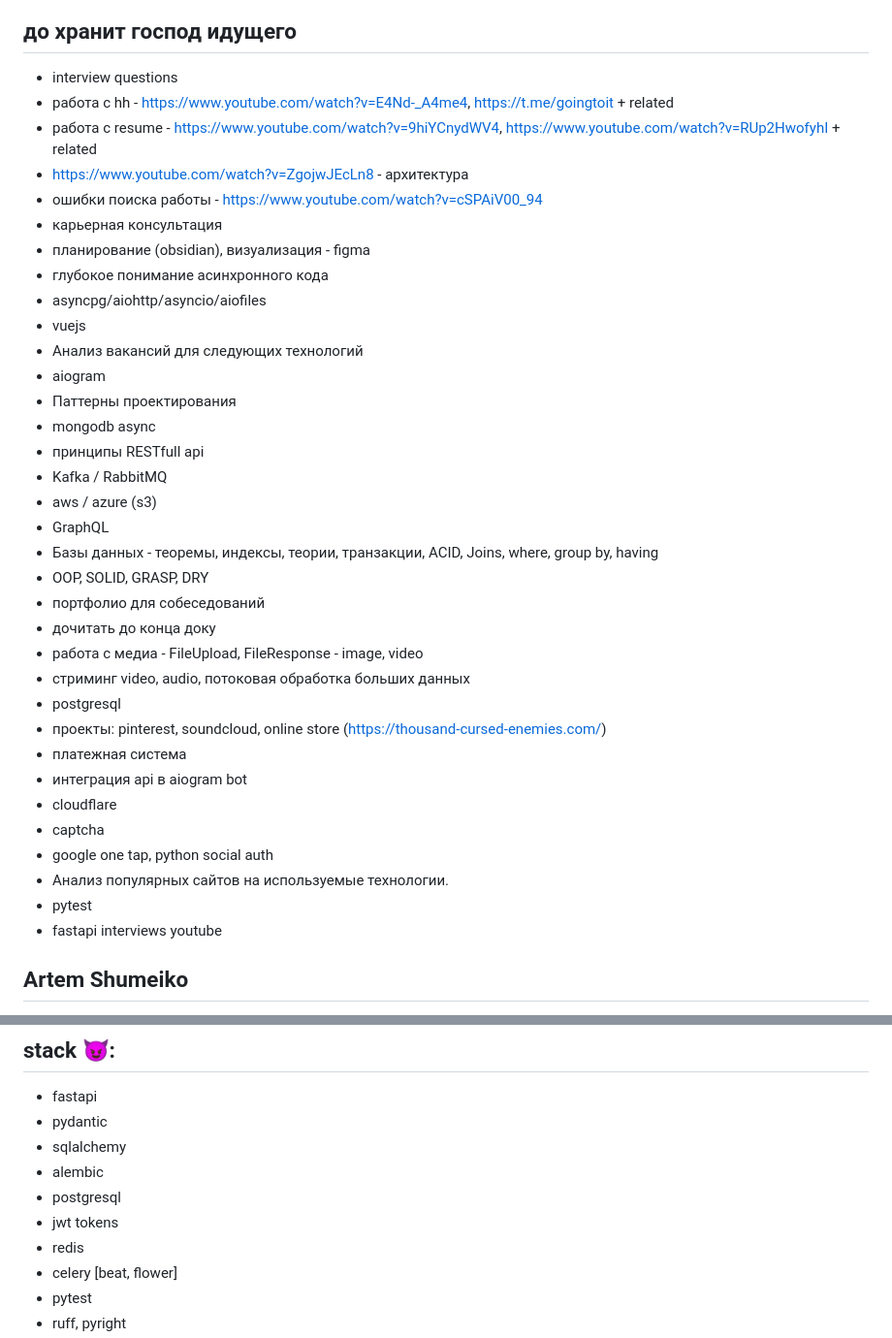
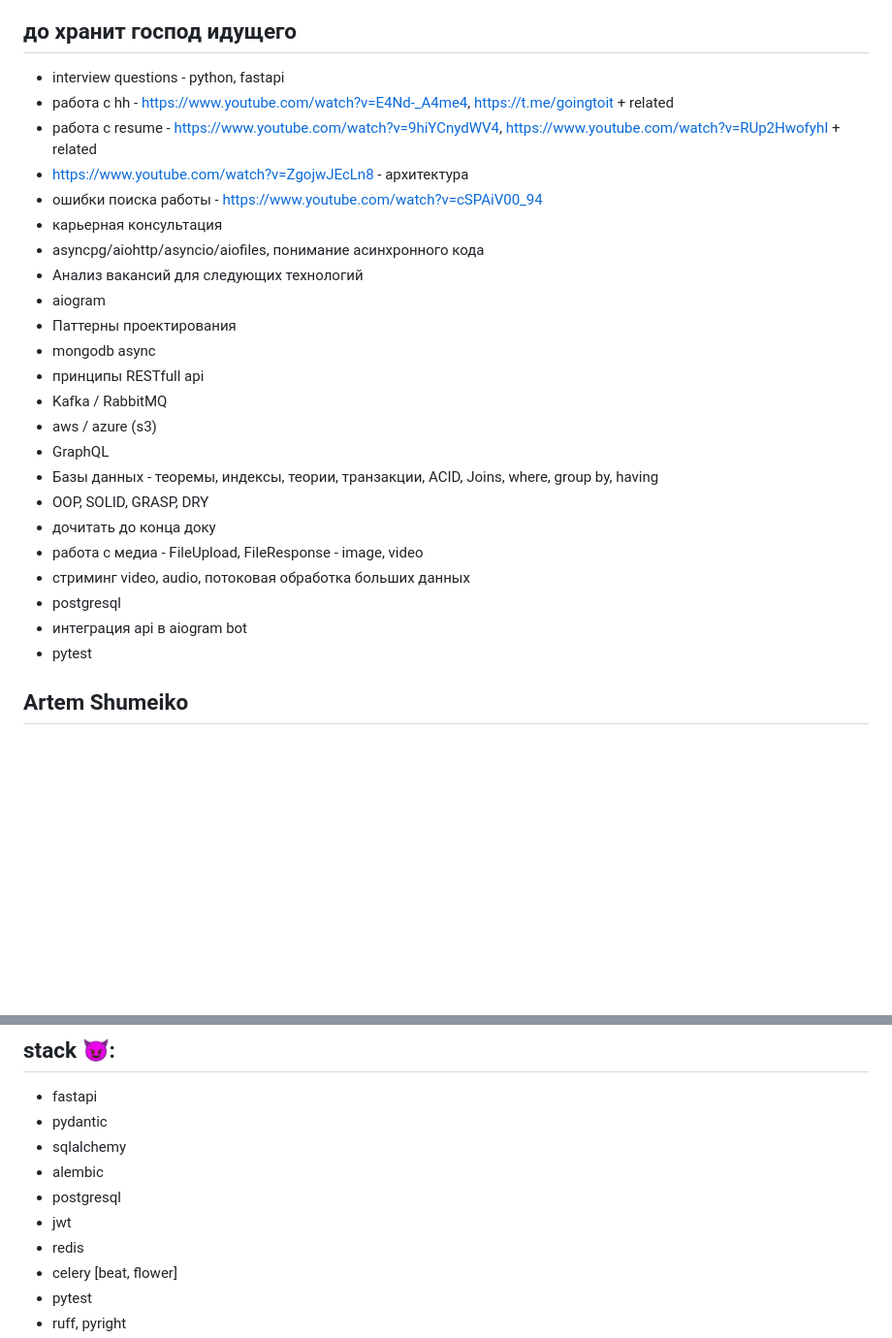
Before and after one commit to shutsuensha/fastapi-practice, a Markdown page: README.md, 2 parts joined by grey strips. Shown at 97% size. Rendered like a GitHub page; blank space fills up the shorter version.

```diff
--- a/README.md
+++ b/README.md
@@ -7,16 +7,13 @@
 <img alt="otec oleg" src="oleg.jpg">
 
 ## до хранит господ идущего
-- interview questions
+- interview questions - python, fastapi
 - работа с hh - https://www.youtube.com/watch?v=E4Nd-_A4me4, https://t.me/goingtoit + related
 - работа с resume - https://www.youtube.com/watch?v=9hiYCnydWV4, https://www.youtube.com/watch?v=RUp2HwofyhI + related
 - https://www.youtube.com/watch?v=ZgojwJEcLn8 - архитектура
 - ошибки поиска работы - https://www.youtube.com/watch?v=cSPAiV00_94
 - карьерная консультация
-- планирование (obsidian), визуализация - figma
-- глубокое понимание асинхронного кода
-- asyncpg/aiohttp/asyncio/aiofiles
-- vuejs
+- asyncpg/aiohttp/asyncio/aiofiles, понимание асинхронного кода
 - Анализ вакансий для следующих технологий
 - aiogram
 - Паттерны проектирования
@@ -27,20 +24,12 @@
 - GraphQL
 - Базы данных - теоремы, индексы, теории, транзакции, ACID, Joins, where, group by, having
 - OOP, SOLID, GRASP, DRY
-- портфолио для собеседований
 - дочитать до конца доку
 - работа с медиа - FileUpload, FileResponse - image, video
 - стриминг video, audio, потоковая обработка больших данных
 - postgresql
-- проекты: pinterest, soundcloud, online store (https://thousand-cursed-enemies.com/)
-- платежная система
 - интеграция api в aiogram bot
-- cloudflare
-- captcha
-- google one tap, python social auth
-- Анализ популярных сайтов на используемые технологии.
 - pytest
-- fastapi interviews youtube
 
 ## Artem Shumeiko
 - https://solvit.space/
@@ -68,7 +57,7 @@
 - sqlalchemy
 - alembic
 - postgresql
-- jwt tokens
+- jwt
 - redis
 - celery [beat, flower]
 - pytest
```
